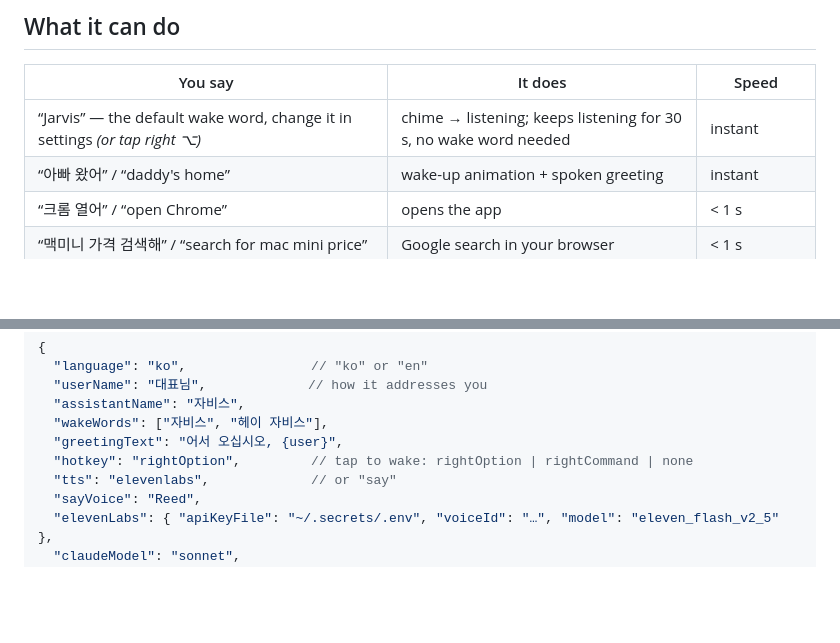
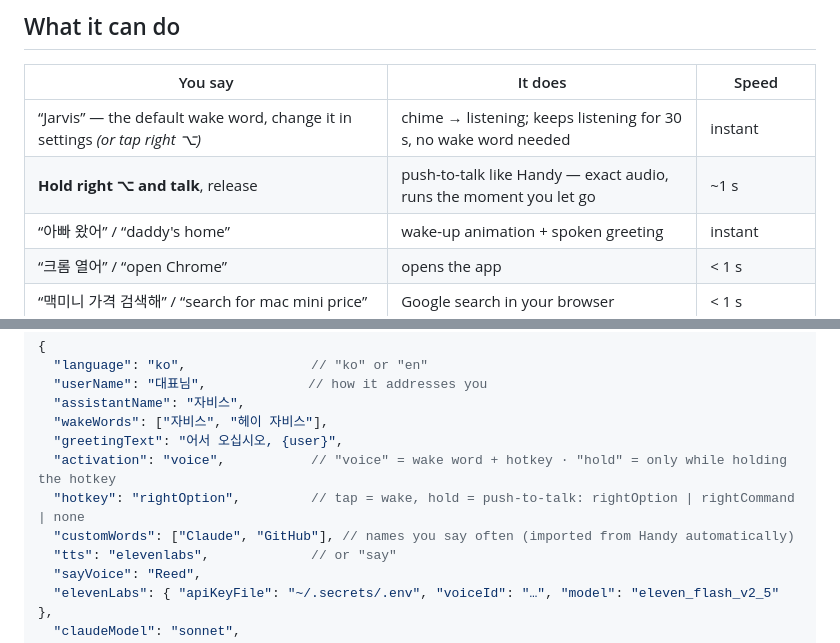
Before and after one commit to mvcompany8500-web/mac-butler, a Markdown page: README.md, 2 parts joined by grey strips. GitHub-like rendering; blank space fills up the shorter version.

```diff
--- a/README.md
+++ b/README.md
@@ -36,6 +36,7 @@ screen, run commands and use the web.
 | You say | It does | Speed |
 |---|---|---|
 | “Jarvis” — the default wake word, change it in settings *(or tap right ⌥)* | chime → listening; keeps listening for 30 s, no wake word needed | instant |
+| **Hold right ⌥ and talk**, release | push-to-talk like Handy — exact audio, runs the moment you let go | ~1 s |
 | “아빠 왔어” / “daddy's home” | wake-up animation + spoken greeting | instant |
 | “크롬 열어” / “open Chrome” | opens the app | < 1 s |
 | “맥미니 가격 검색해” / “search for mac mini price” | Google search in your browser | < 1 s |
@@ -127,7 +136,9 @@ Everything lives in `~/.macbutler/`:
   "assistantName": "자비스",
   "wakeWords": ["자비스", "헤이 자비스"],
   "greetingText": "어서 오십시오, {user}",
-  "hotkey": "rightOption",         // tap to wake: rightOption | rightCommand | none
+  "activation": "voice",           // "voice" = wake word + hotkey · "hold" = only while holding the hotkey
+  "hotkey": "rightOption",         // tap = wake, hold = push-to-talk: rightOption | rightCommand | none
+  "customWords": ["Claude", "GitHub"], // names you say often (imported from Handy automatically)
   "tts": "elevenlabs",             // or "say"
   "sayVoice": "Reed",
   "elevenLabs": { "apiKeyFile": "~/.secrets/.env", "voiceId": "…", "model": "eleven_flash_v2_5" },
```
Also changed, not shown: other parts of README.md (+13 -4 lines), CHANGELOG.md (+9 -0 lines), docs/setup.png (added), 9 other files.
